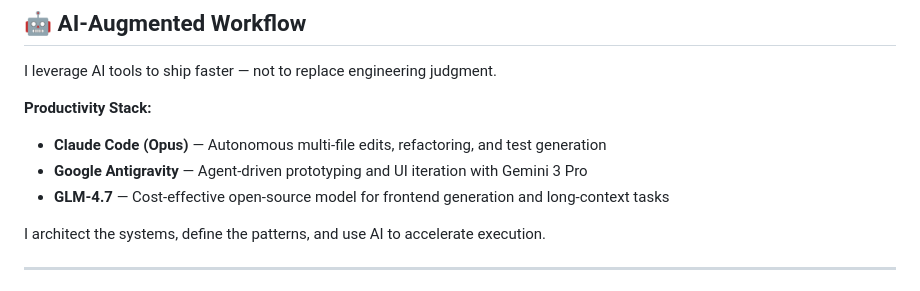
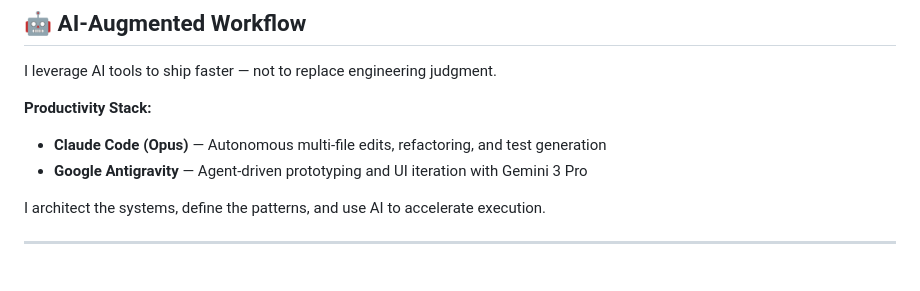
Before and after one commit to therbta/therbta, a Markdown page: README.md, the part around the change. Rendered like a GitHub page.

```diff
--- a/README.md
+++ b/README.md
@@ -63,7 +63,6 @@ I leverage AI tools to ship faster — not to replace engineering judgment.
 **Productivity Stack:**
 - **Claude Code (Opus)** — Autonomous multi-file edits, refactoring, and test generation
 - **Google Antigravity** — Agent-driven prototyping and UI iteration with Gemini 3 Pro
-- **GLM-4.7** — Cost-effective open-source model for frontend generation and long-context tasks
 
 I architect the systems, define the patterns, and use AI to accelerate execution.
 
```
